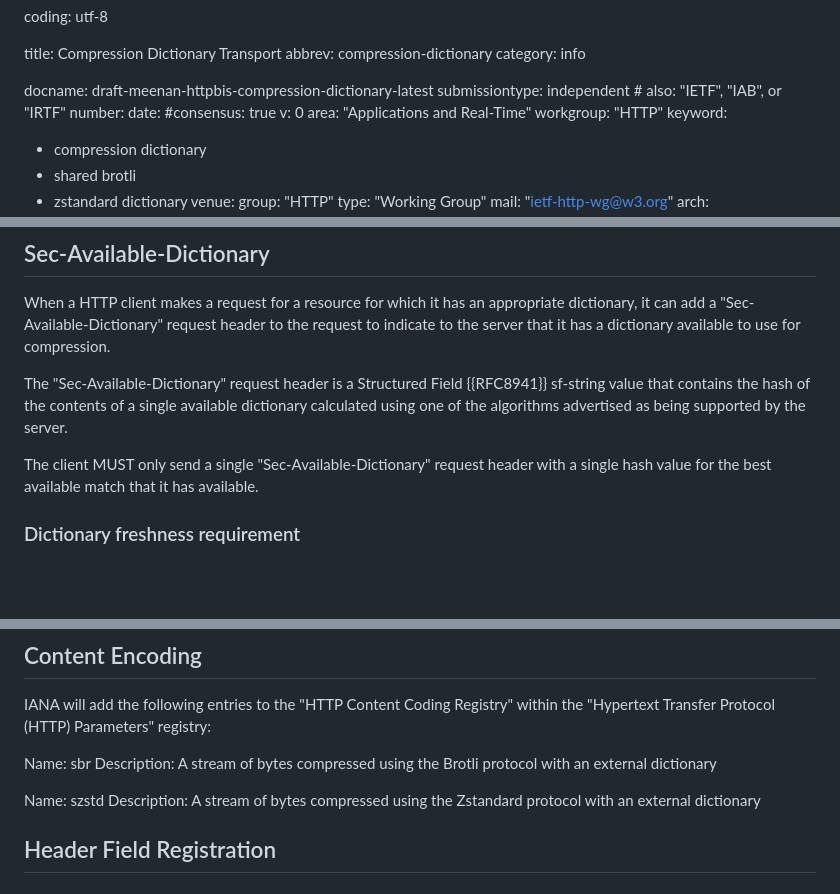
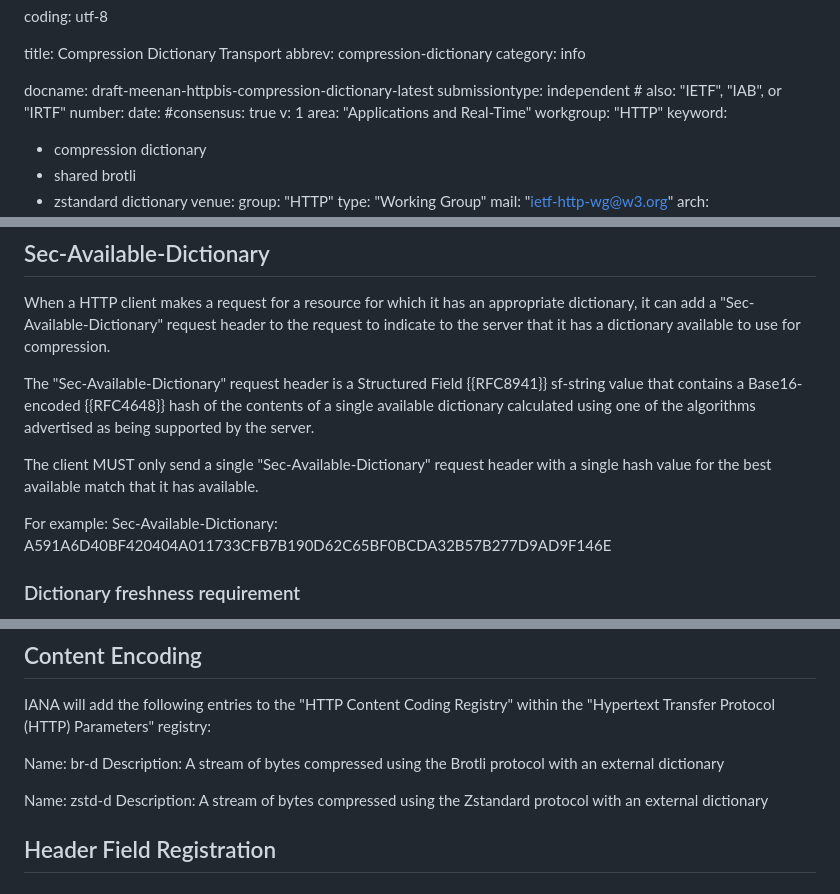
Before and after one commit to pmeenan/i-d-compression-dictionary, a Markdown page: draft-meenan-httpbis-compression-dictionary.md, 3 parts joined by grey strips. GitHub-like rendering; blank space fills up the shorter version.

Commit message:
Fixed content encoding

```diff
--- a/draft-meenan-httpbis-compression-dictionary.md
+++ b/draft-meenan-httpbis-compression-dictionary.md
@@ -10,7 +10,7 @@ submissiontype: independent  # also: "IETF", "IAB", or "IRTF"
 number:
 date:
 #consensus: true
-v: 0
+v: 1
 area: "Applications and Real-Time"
 workgroup: "HTTP"
 keyword:
@@ -148,12 +149,15 @@ to the request to indicate to the server that it has a dictionary available to
 use for compression.
 
 The "Sec-Available-Dictionary" request header is a Structured Field {{RFC8941}}
-sf-string value that contains the hash of the contents of a single available
-dictionary calculated using one of the algorithms advertised as being supported
-by the server.
+sf-string value that contains a Base16-encoded {{RFC4648}} hash of the contents
+of a single available dictionary calculated using one of the algorithms
+advertised as being supported by the server.
 
 The client MUST only send a single "Sec-Available-Dictionary" request header
 with a single hash value for the best available match that it has available.
+
+For example:
+Sec-Available-Dictionary: A591A6D40BF420404A011733CFB7B190D62C65BF0BCDA32B57B277D9AD9F146E
 
 ### Dictionary freshness requirement
 
@@ -248,11 +252,11 @@ Content-Encoding: br-d
 IANA will add the following entries to the "HTTP Content Coding Registry"
 within the "Hypertext Transfer Protocol (HTTP) Parameters" registry:
 
-Name: sbr
+Name: br-d
 Description: A stream of bytes compressed using the Brotli protocol with an
 external dictionary
 
-Name: szstd
+Name: zstd-d
 Description: A stream of bytes compressed using the Zstandard protocol with
 an external dictionary
 
```
Also changed, not shown: other parts of draft-meenan-httpbis-compression-dictionary.md (+1 -0 lines).
